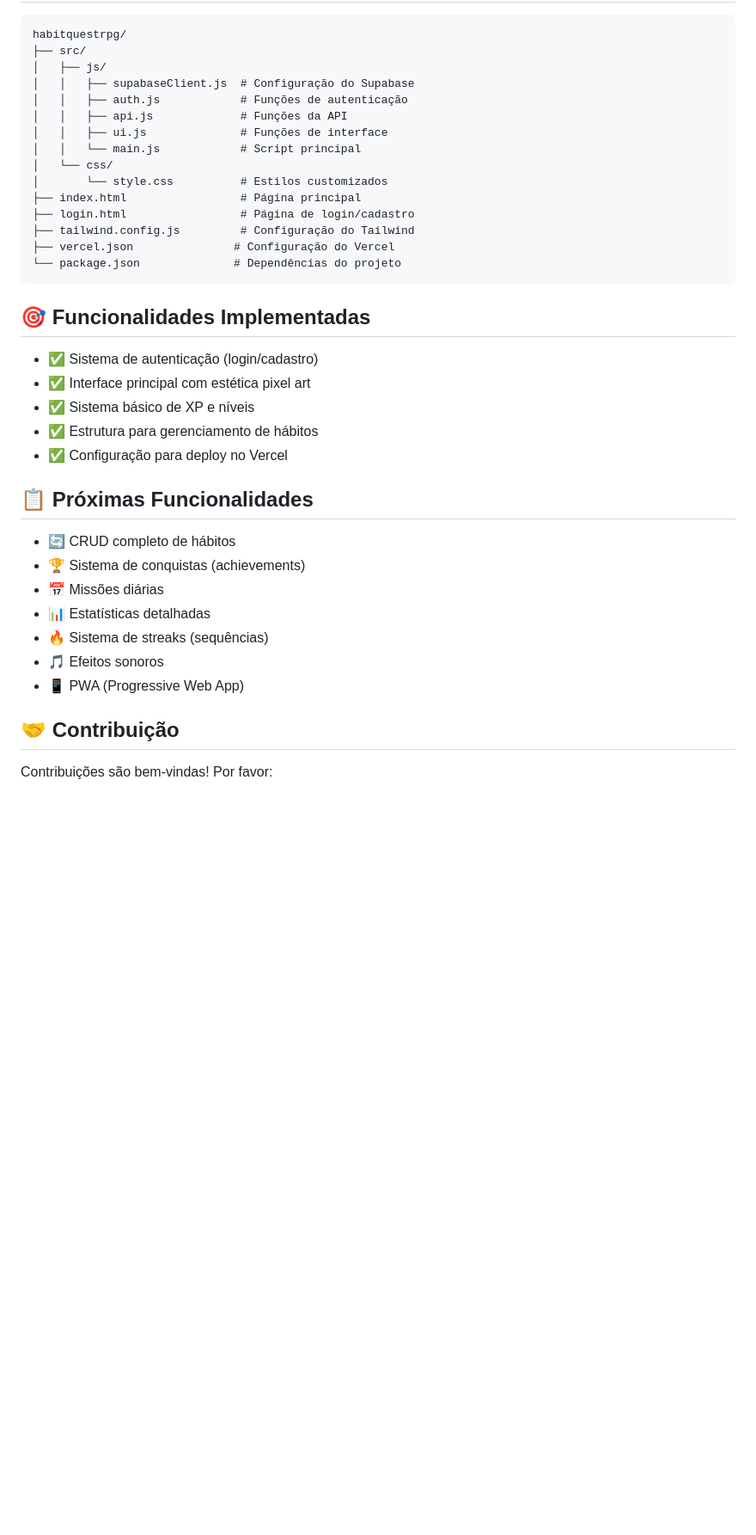
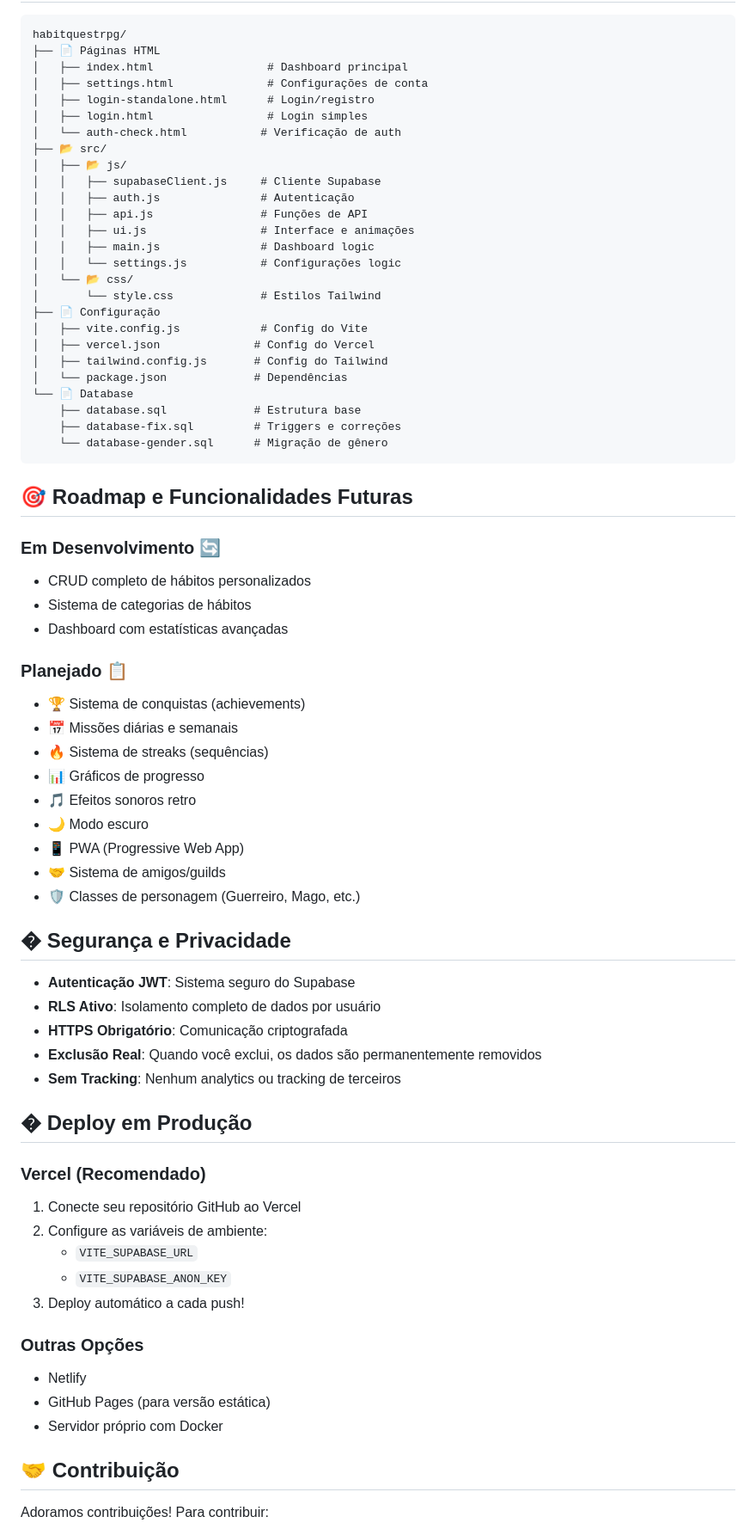
Before and after one commit to CarlosHOliver/habitquestrpg, a Markdown page: README.md, the part around the change printed below. Shown: that part at 86% size. Drawn GitHub-style; blank space fills up the shorter version.

````diff
--- a/README.md
+++ b/README.md
@@ -133,41 +145,74 @@ No dashboard da Vercel, adicione as variáveis:
 
 ```
 habitquestrpg/
-├── src/
-│   ├── js/
-│   │   ├── supabaseClient.js  # Configuração do Supabase
-│   │   ├── auth.js            # Funções de autenticação
-│   │   ├── api.js             # Funções da API
-│   │   ├── ui.js              # Funções de interface
-│   │   └── main.js            # Script principal
-│   └── css/
-│       └── style.css          # Estilos customizados
-├── index.html                 # Página principal
-├── login.html                 # Página de login/cadastro
-├── tailwind.config.js         # Configuração do Tailwind
-├── vercel.json               # Configuração do Vercel
-└── package.json              # Dependências do projeto
+├── 📄 Páginas HTML
+│   ├── index.html                 # Dashboard principal
+│   ├── settings.html              # Configurações de conta
+│   ├── login-standalone.html      # Login/registro
+│   ├── login.html                 # Login simples
+│   └── auth-check.html           # Verificação de auth
+├── 📂 src/
+│   ├── 📂 js/
+│   │   ├── supabaseClient.js     # Cliente Supabase
+│   │   ├── auth.js               # Autenticação
+│   │   ├── api.js                # Funções de API
+│   │   ├── ui.js                 # Interface e animações
+│   │   ├── main.js               # Dashboard logic
+│   │   └── settings.js           # Configurações logic
+│   └── 📂 css/
+│       └── style.css             # Estilos Tailwind
+├── 📄 Configuração
+│   ├── vite.config.js            # Config do Vite
+│   ├── vercel.json              # Config do Vercel
+│   ├── tailwind.config.js       # Config do Tailwind
+│   └── package.json             # Dependências
+└── 📄 Database
+    ├── database.sql             # Estrutura base
+    ├── database-fix.sql         # Triggers e correções
+    └── database-gender.sql      # Migração de gênero
 ```
 
-## 🎯 Funcionalidades Implementadas
+## 🎯 Roadmap e Funcionalidades Futuras
 
-- ✅ Sistema de autenticação (login/cadastro)
-- ✅ Interface principal com estética pixel art
-- ✅ Sistema básico de XP e níveis
-- ✅ Estrutura para gerenciamento de hábitos
-- ✅ Configuração para deploy no Vercel
+### **Em Desenvolvimento** 🔄
+- CRUD completo de hábitos personalizados
+- Sistema de categorias de hábitos
+- Dashboard com estatísticas avançadas
 
-## 📋 Próximas Funcionalidades
+### **Planejado** 📋
+- 🏆 Sistema de conquistas (achievements)
+- 📅 Missões diárias e semanais
+- 🔥 Sistema de streaks (sequências)
+- 📊 Gráficos de progresso
+- 🎵 Efeitos sonoros retro
+- 🌙 Modo escuro
+- 📱 PWA (Progressive Web App)
+- 🤝 Sistema de amigos/guilds
+- 🛡️ Classes de personagem (Guerreiro, Mago, etc.)
 
-- 🔄 CRUD completo de hábitos
-- 🏆 Sistema de conquistas (achievements)
-- 📅 Missões diárias
-- 📊 Estatísticas detalhadas
-- 🔥 Sistema de streaks (sequências)
-- 🎵 Efeitos sonoros
-- 📱 PWA (Progressive Web App)
+## � Segurança e Privacidade
+
+- **Autenticação JWT**: Sistema seguro do Supabase
+- **RLS Ativo**: Isolamento completo de dados por usuário
+- **HTTPS Obrigatório**: Comunicação criptografada
+- **Exclusão Real**: Quando você exclui, os dados são permanentemente removidos
+- **Sem Tracking**: Nenhum analytics ou tracking de terceiros
+
+## � Deploy em Produção
+
+### **Vercel (Recomendado)**
+1. Conecte seu repositório GitHub ao Vercel
+2. Configure as variáveis de ambiente:
+   - `VITE_SUPABASE_URL`
+   - `VITE_SUPABASE_ANON_KEY`
+3. Deploy automático a cada push!
+
+### **Outras Opções**
+- Netlify
+- GitHub Pages (para versão estática)
+- Servidor próprio com Docker
 
 ## 🤝 Contribuição
 
-Contribuições são bem-vindas! Por favor:
+Adoramos contribuições! Para contribuir:
 
````
Also changed, not shown: other parts of README.md (+140 -103 lines).
